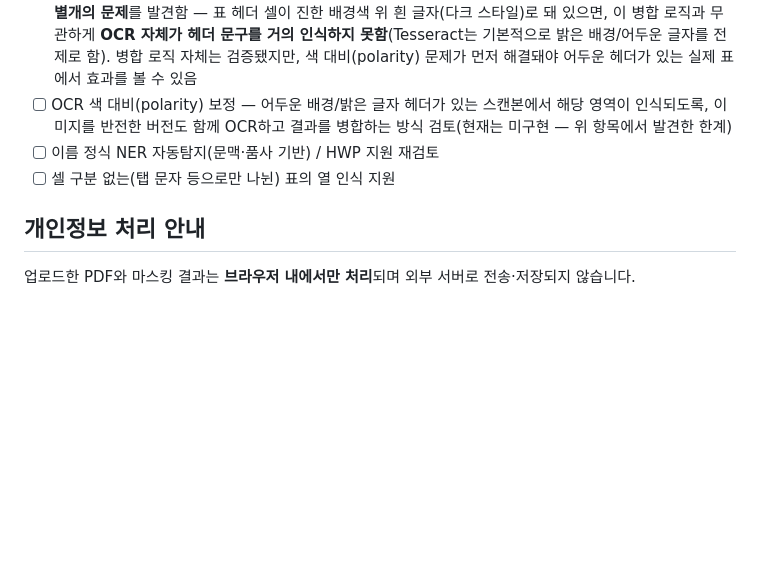
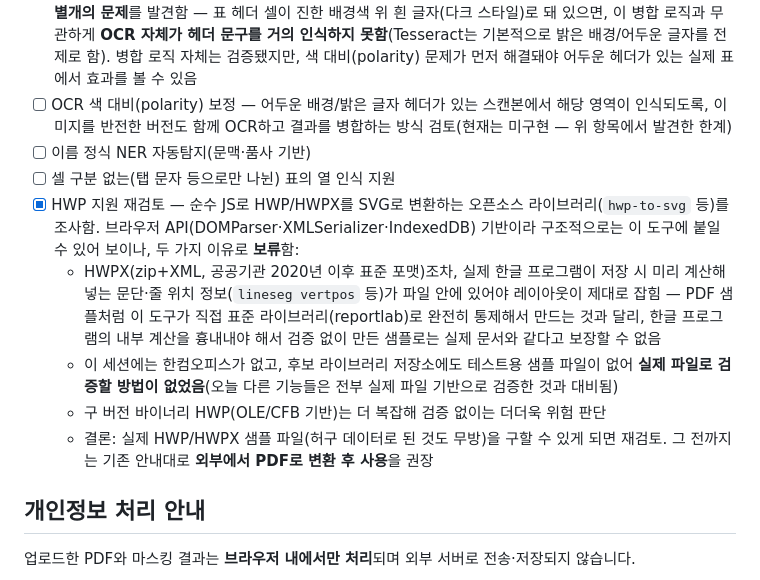
Before and after one commit to haechyaning-commits/masking, a Markdown page: README.md, the part around the change. Rendered like a GitHub page; blank space fills up the shorter version.

Commit message:
docs: HWP 지원 재검토 결과 기록 — 실제 파일 검증 불가로 보류
hwp-to-svg 등 순수 JS HWP/HWPX 변환 라이브러리를 조사함. 구조적으로는 이
도구(브라우저 API 기반, 텍스트+좌표 추출 후 이미지화)에 붙일 수 있어
보이나, HWPX조차 한글 프로그램이 저장 시 미리 계산해 넣는 문단·줄 위치
정보가 있어야 레이아웃이 맞고, 이 세션엔 한컴오피스도 실제 샘플 파일도
없어 검증할 방법이 없어 보류함. 실제 파일을 구할 수 있게 되면 재검토.

README.md 로드맵에 반영.

Co-Authored-By: Claude Sonnet 5 <noreply@anthropic.com>
Claude-Session: https://claude.ai/code/session_01KpDGjeXoCkPUfVMtHCqBRT

```diff
--- a/README.md
+++ b/README.md
@@ -125,8 +125,13 @@ cd web && node build.js
 - [x] 스캔본 OCR 시험 지원(Tesseract.js, 한국어 fast 모델 완전 내장) — 번호류는 실제 문서로 실측 검증, 이름 자동탐지는 정확도 낮음을 확인하고 문서화. CSP `connect-src 'none'`을 유지한 채(네트워크 요청 0회) 오프라인 실행 파일(`file://`)·GitHub Pages(`http(s)://`) 양쪽에서 실제로 동작하는 것까지 확인(오프라인 실행 파일에서는 워커 안에서 별도 코어 스크립트를 불러오는 방식이 origin 문제로 실패해, 코어+워커를 하나의 Blob으로 합치는 방식으로 수정)
 - [x] 표 열 인식이 OCR 결과(글자 단위 item)에서도 동작하도록 보정 — 같은 줄 안에서 글자 사이 간격이 좁으면(진짜 표 열 사이 간격보다 훨씬 좁음) 하나의 칸으로 합치는 로직 추가. 기존 PDF 텍스트 샘플 2건(표 5개·이름 20건)으로 회귀 검증해 오탐 없이 동일하게 동작함을 확인. 다만 실제 OCR 샘플로 검증하다 **더 근본적인 별개의 문제**를 발견함 — 표 헤더 셀이 진한 배경색 위 흰 글자(다크 스타일)로 돼 있으면, 이 병합 로직과 무관하게 **OCR 자체가 헤더 문구를 거의 인식하지 못함**(Tesseract는 기본적으로 밝은 배경/어두운 글자를 전제로 함). 병합 로직 자체는 검증됐지만, 색 대비(polarity) 문제가 먼저 해결돼야 어두운 헤더가 있는 실제 표에서 효과를 볼 수 있음
 - [ ] OCR 색 대비(polarity) 보정 — 어두운 배경/밝은 글자 헤더가 있는 스캔본에서 해당 영역이 인식되도록, 이미지를 반전한 버전도 함께 OCR하고 결과를 병합하는 방식 검토(현재는 미구현 — 위 항목에서 발견한 한계)
-- [ ] 이름 정식 NER 자동탐지(문맥·품사 기반) / HWP 지원 재검토
+- [ ] 이름 정식 NER 자동탐지(문맥·품사 기반)
 - [ ] 셀 구분 없는(탭 문자 등으로만 나뉜) 표의 열 인식 지원
+- [x] HWP 지원 재검토 — 순수 JS로 HWP/HWPX를 SVG로 변환하는 오픈소스 라이브러리(`hwp-to-svg` 등)를 조사함. 브라우저 API(DOMParser·XMLSerializer·IndexedDB) 기반이라 구조적으로는 이 도구에 붙일 수 있어 보이나, 두 가지 이유로 **보류**함:
+  - HWPX(zip+XML, 공공기관 2020년 이후 표준 포맷)조차, 실제 한글 프로그램이 저장 시 미리 계산해 넣는 문단·줄 위치 정보(`lineseg vertpos` 등)가 파일 안에 있어야 레이아웃이 제대로 잡힘 — PDF 샘플처럼 이 도구가 직접 표준 라이브러리(reportlab)로 완전히 통제해서 만드는 것과 달리, 한글 프로그램의 내부 계산을 흉내내야 해서 검증 없이 만든 샘플로는 실제 문서와 같다고 보장할 수 없음
+  - 이 세션에는 한컴오피스가 없고, 후보 라이브러리 저장소에도 테스트용 샘플 파일이 없어 **실제 파일로 검증할 방법이 없었음**(오늘 다른 기능들은 전부 실제 파일 기반으로 검증한 것과 대비됨)
+  - 구 버전 바이너리 HWP(OLE/CFB 기반)는 더 복잡해 검증 없이는 더더욱 위험 판단
+  - 결론: 실제 HWP/HWPX 샘플 파일(허구 데이터로 된 것도 무방)을 구할 수 있게 되면 재검토. 그 전까지는 기존 안내대로 **외부에서 PDF로 변환 후 사용**을 권장
 
 ## 개인정보 처리 안내
 
```
